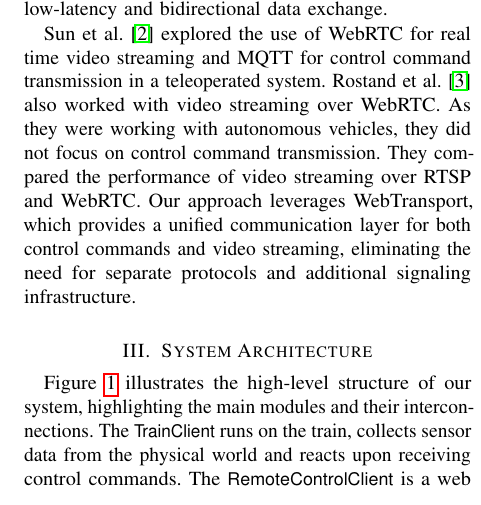
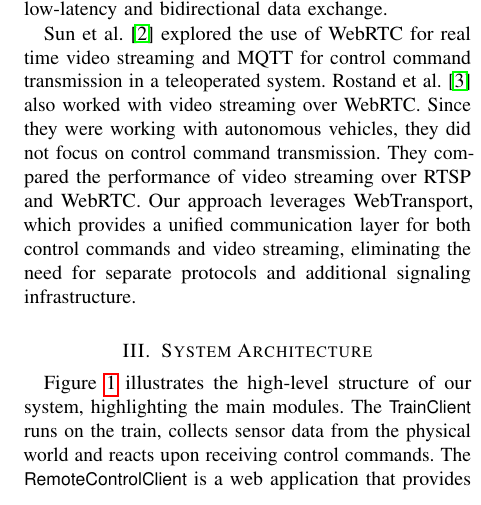
Before and after one commit to RajibTheKing/tcrs26, a LaTeX paper (main.tex, which reads section/related_work.tex, section/system_architecture.tex): part of one column of page 2 of 5, cut so that both start at the same text. Compiled offline with pdfLaTeX; a missing font is replaced by an installed copy or a similar font; a LaTeX package or settings file that is missing is left out.

Commit message:
Add new changes

```diff
--- a/section/related_work.tex
+++ b/section/related_work.tex
@@ -2,4 +2,4 @@
 \label{sec:related-work}
     Yu and Lee~\cite{YuL22} developed and evaluated a comprehensive remote driving system that integrates real-time video feedback with low-latency control commands over wireless networks. The system was implemented using the Robot Operating System (ROS) and communication was directly over TCP and UDP sockets. They demonstrated that latency—including video encoding, network transmission, decoding, operator reaction, and control command propagation—is the primary factor influencing remote driving performance and safety. Our work replaces ROS with Lingua Franca reactors to enable deterministic, time-triggered coordination, and uses a QUIC-based WebTransport protocol to support low-latency and bidirectional data exchange.
 
-    Sun et al.~\cite{SunTsai25} explored the use of WebRTC for real time video streaming and MQTT for control command transmission in a teleoperated system. Rostand et al.~\cite{FezeuCZDVBS+26} also worked with video streaming over WebRTC. As they were working with autonomous vehicles, they did not focus on control command transmission. They compared the performance of video streaming over RTSP and WebRTC. Our approach leverages WebTransport, which provides a unified communication layer for both control commands and video streaming, eliminating the need for separate protocols and additional signaling infrastructure.
+    Sun et al.~\cite{SunTsai25} explored the use of WebRTC for real time video streaming and MQTT for control command transmission in a teleoperated system. Rostand et al.~\cite{FezeuCZDVBS+26} also worked with video streaming over WebRTC. Since they were working with autonomous vehicles, they did not focus on control command transmission. They compared the performance of video streaming over RTSP and WebRTC. Our approach leverages WebTransport, which provides a unified communication layer for both control commands and video streaming, eliminating the need for separate protocols and additional signaling infrastructure.
--- a/section/system_architecture.tex
+++ b/section/system_architecture.tex
@@ -15,7 +15,7 @@
 		\label{fig:train-client}
 	\end{figure*}
 
-	Figure \ref{fig:overview} illustrates the high-level structure of our system, highlighting the main modules and their interconnections. The \textsf{TrainClient} runs on the train, collects sensor data from the physical world and reacts upon receiving control commands. The \textsf{RemoteControlClient} is a web application that provides a user interface for operators, rendering a real-time video stream and sending control commands. The \textsf{CentralServer} acts as a communication hub between the \textsf{TrainClient} and the \textsf{RemoteControlClient}, relaying information between them. In this paper, our focus is on the architecture of the \textsf{TrainClient}, which is implemented using Lingua Franca.
+	Figure \ref{fig:overview} illustrates the high-level structure of our system, highlighting the main modules. The \textsf{TrainClient} runs on the train, collects sensor data from the physical world and reacts upon receiving control commands. The \textsf{RemoteControlClient} is a web application that provides a user interface for operators, rendering video streams and sending control commands. The \textsf{CentralServer} acts as a communication hub between the \textsf{TrainClient} and the \textsf{RemoteControlClient}. In this paper, our focus is to design the architecture of the \textsf{TrainClient} using Lingua Franca.
 
 	In Lingua Franca, a \emph{reactor} is a concurrent, stateful component with well-defined input and output ports, timers, and actions. Reactions are functions triggered by events, execute atomically and deterministically. Lingua Franca enforces a logical time semantics: all events are scheduled and processed in timestamp order, and physical time can be explicitly referenced for real-time interactions. Figure~\ref{fig:train-client} illustrates the top-level components of the \textsf{TrainClient}. The diagrams are automatically generated using the diagramming framework KLighD\footnote{https://github.com/kieler/KLighD} and the Eclipse Layout Kernel (ELK)~\cite{KasperowskiDvH24}.
 
```
Also changed, not shown: temp.bib (+1 -1 lines), section/system_architecture.tex (1 more changed lines).
